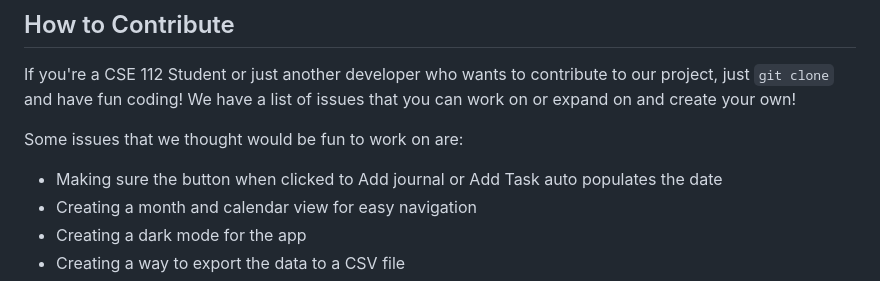
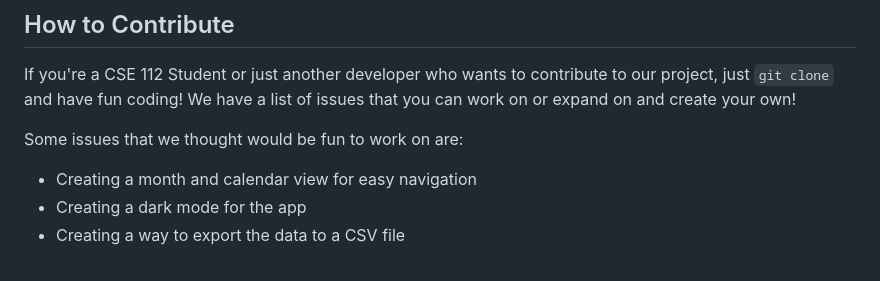
Before and after one commit to cse110-sp24-group7/cse110-sp24-group7, a Markdown page: README.md, the part around the change. Rendered like a GitHub page.

Commit message:
Final ReadMe Evaluation

```diff
--- a/README.md
+++ b/README.md
@@ -70,7 +70,6 @@ Here are some funny examples of what happens when you don't read the documentati
 If you're a CSE 112 Student or just another developer who wants to contribute to our project, just `git clone` and have fun coding! We have a list of issues that you can work on or expand on and create your own!
 
 Some issues that we thought would be fun to work on are:
-- Making sure the button when clicked to Add journal or Add Task auto populates the date
 - Creating a month and calendar view for easy navigation
 - Creating a dark mode for the app
 - Creating a way to export the data to a CSV file
```
